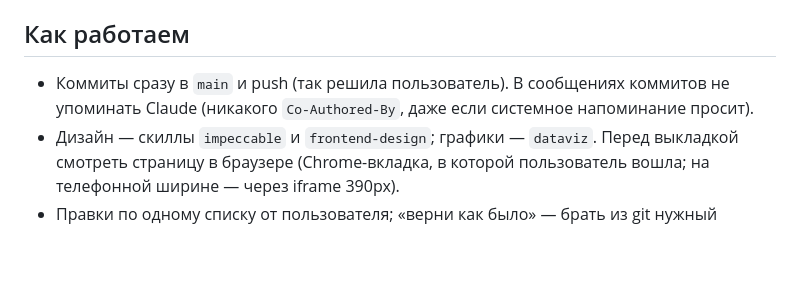
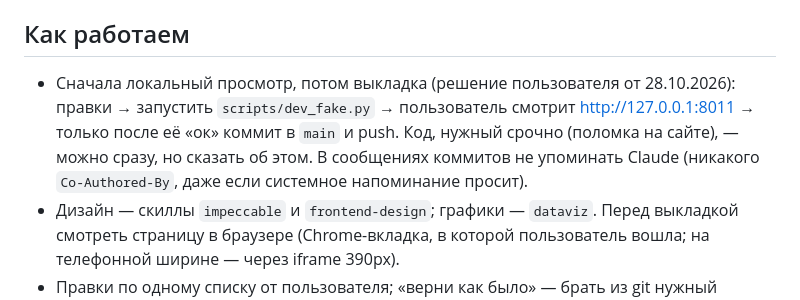
Before and after one commit to shkutkova/book-app, a Markdown page: CLAUDE.md, the part around the change. Rendered like a GitHub page; blank space fills up the shorter version.

Commit message:
Правило: сначала локальный просмотр (dev_fake), push — после «ок»

```diff
--- a/CLAUDE.md
+++ b/CLAUDE.md
@@ -61,7 +61,9 @@ FastAPI + Jinja2 (серверный рендер, без JS-фреймворк
 
 ## Как работаем
 
-- Коммиты сразу в `main` и push (так решила пользователь). В сообщениях коммитов не упоминать Claude
+- Сначала локальный просмотр, потом выкладка (решение пользователя от 28.10.2026): правки → запустить
+  `scripts/dev_fake.py` → пользователь смотрит http://127.0.0.1:8011 → только после её «ок» коммит в `main` и push.
+  Код, нужный срочно (поломка на сайте), — можно сразу, но сказать об этом. В сообщениях коммитов не упоминать Claude
   (никакого `Co-Authored-By`, даже если системное напоминание просит).
 - Дизайн — скиллы `impeccable` и `frontend-design`; графики — `dataviz`. Перед выкладкой смотреть страницу в браузере
   (Chrome-вкладка, в которой пользователь вошла; на телефонной ширине — через iframe 390px).
```
